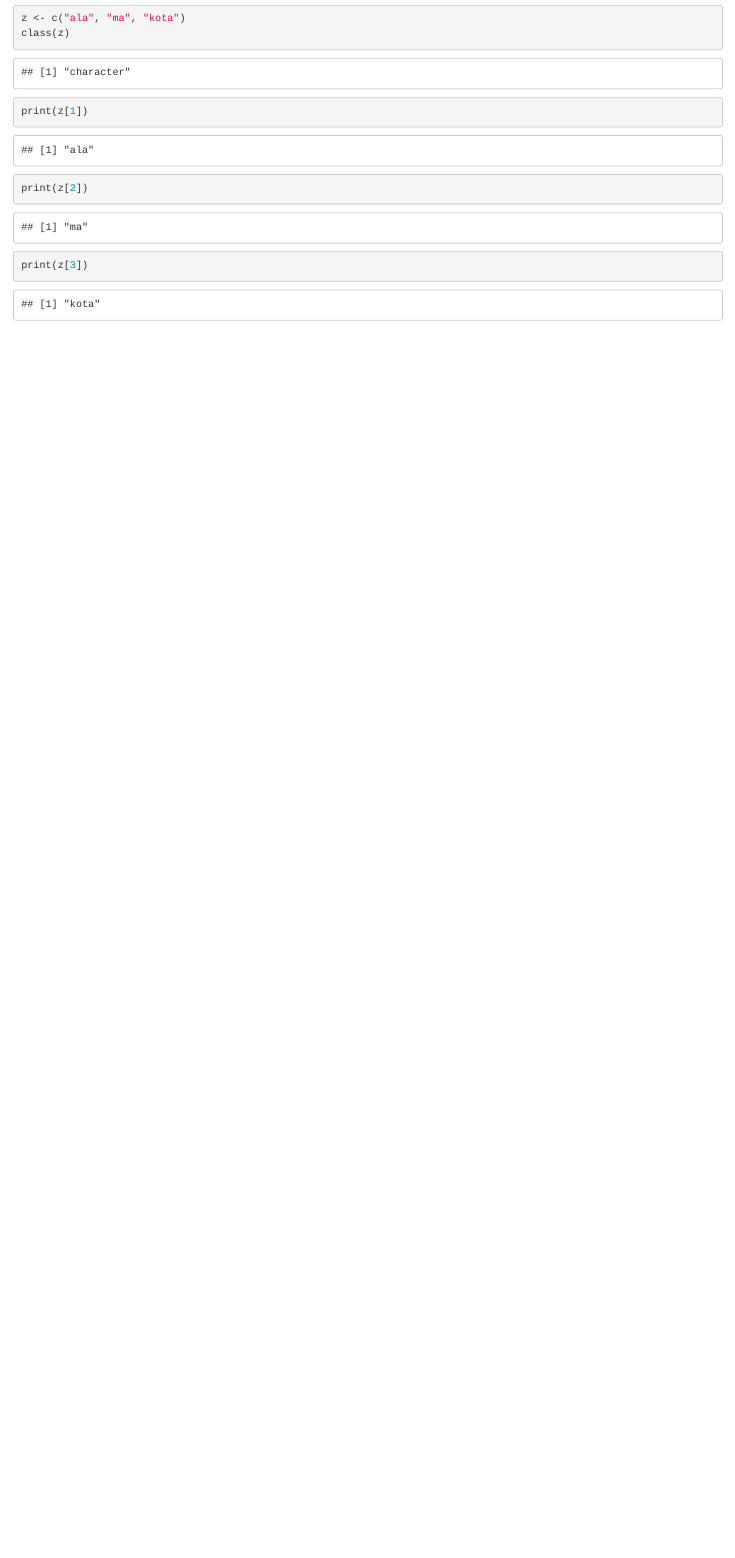
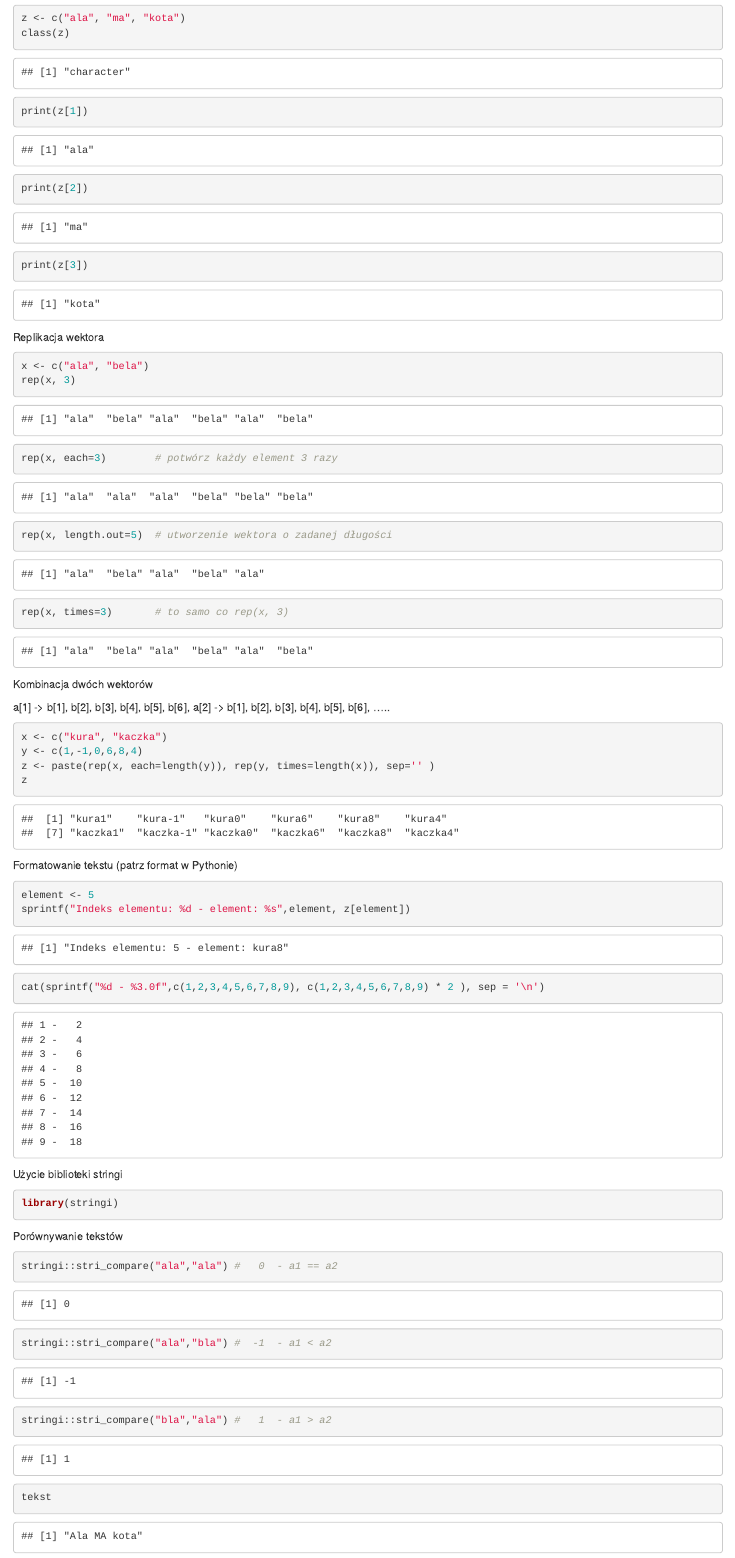
Before and after one commit to WojtekWob/LearnR, an R Markdown document (zmienne.Rmd): the page in a window 1100 px wide, from 1670 px down. Rendered offline with R 4.5, knitr and Pandoc, with nearby package versions.

Commit message:
Nowe elementy (obsługa łańcuchów)

````diff
--- a/zmienne.Rmd
+++ b/zmienne.Rmd
@@ -56,3 +56,52 @@ print(z[1])
 print(z[2])
 print(z[3])
 ```
+
+Replikacja wektora
+
+```{r}
+x <- c("ala", "bela")
+rep(x, 3)
+rep(x, each=3)        # potwórz każdy element 3 razy
+rep(x, length.out=5)  # utworzenie wektora o zadanej długości
+rep(x, times=3)       # to samo co rep(x, 3)
+```
+
+Kombinacja dwóch wektorów
+
+a[1] -> b[1], b[2], b[3], b[4], b[5], b[6],  a[2] -> b[1], b[2], b[3], b[4], b[5], b[6],     .....
+
+```{r}
+x <- c("kura", "kaczka")
+y <- c(1,-1,0,6,8,4)
+z <- paste(rep(x, each=length(y)), rep(y, times=length(x)), sep='' )
+z
+```
+
+Formatowanie tekstu (patrz format w Pythonie)
+
+```{r}
+element <- 5
+sprintf("Indeks elementu: %d - element: %s",element, z[element])
+```
+```{r}
+cat(sprintf("%d - %3.0f",c(1,2,3,4,5,6,7,8,9), c(1,2,3,4,5,6,7,8,9) * 2 ), sep = '\n')
+```
+
+Użycie biblioteki stringi
+
+```{r}
+library(stringi)
+```
+
+Porównywanie tekstów
+
+```{r}
+stringi::stri_compare("ala","ala") #   0  - a1 == a2
+stringi::stri_compare("ala","bla") #  -1  - a1 < a2
+stringi::stri_compare("bla","ala") #   1  - a1 > a2
+
+```
+
+```{r}
+tekst
````
Also changed, not shown: zmienne.nb.html, zmienne.Rmd (2 more changed lines).
